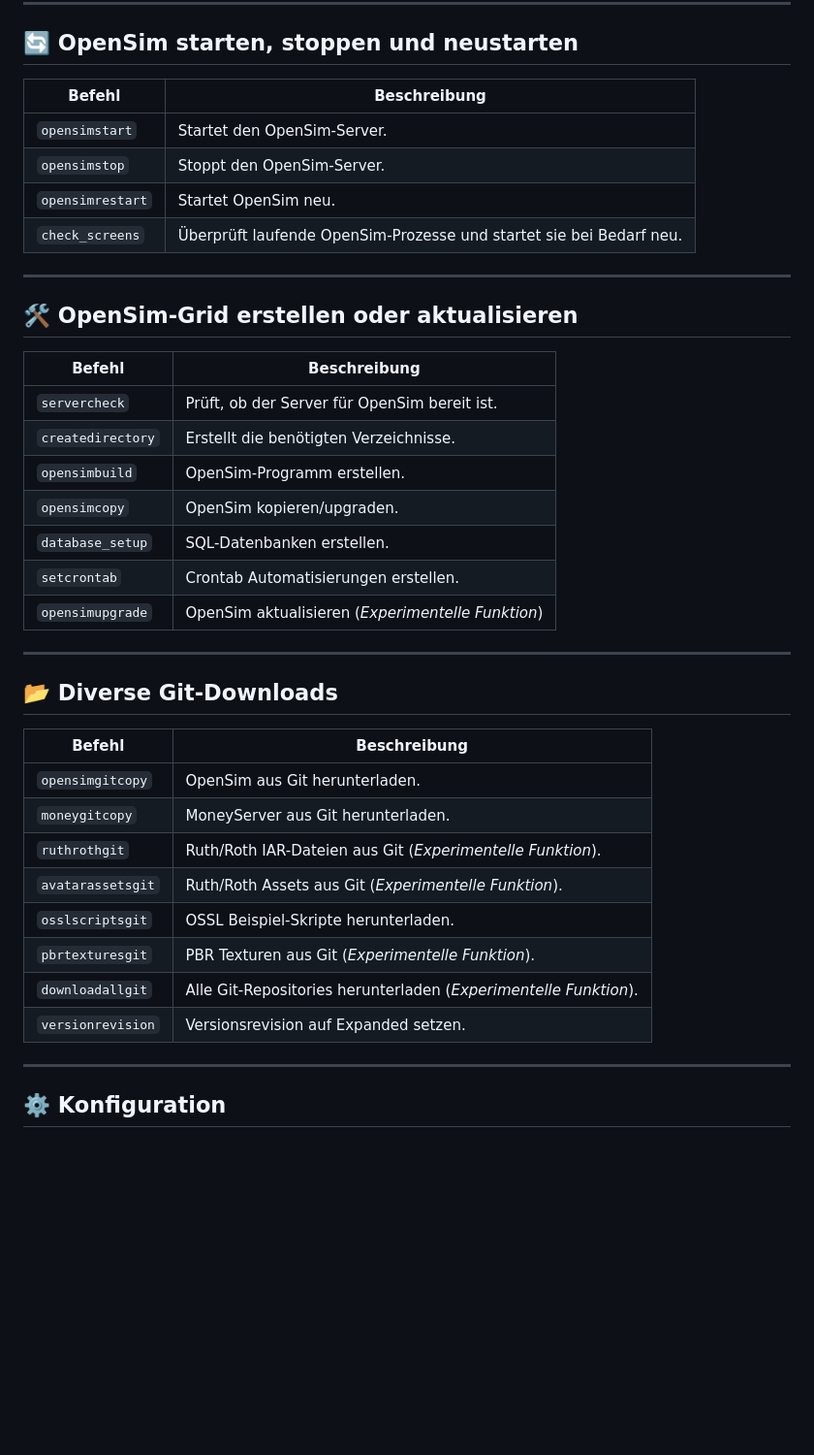
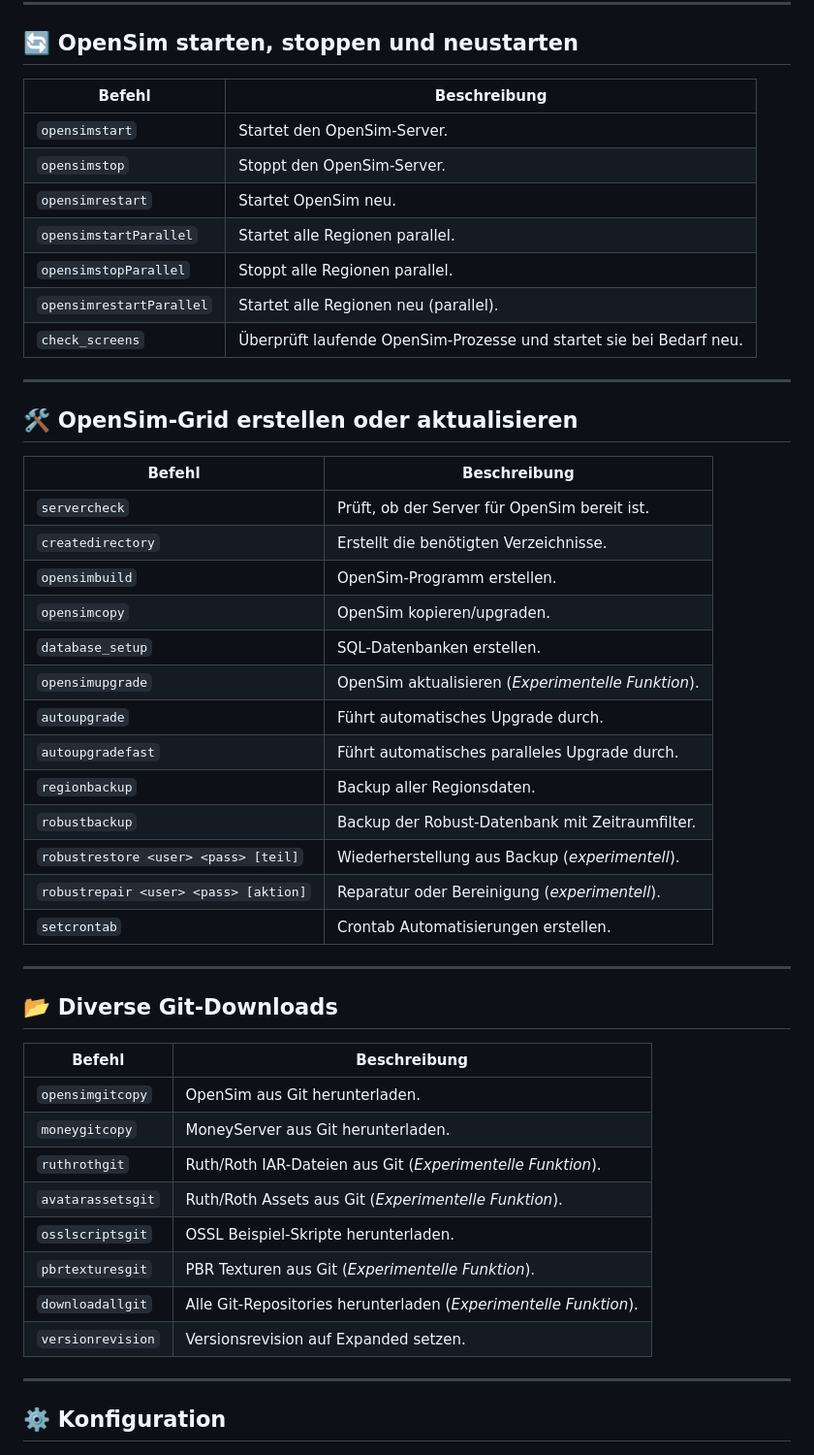
Before and after one commit to ManfredAabye/opensimMULTITOOLS-II, a Markdown page: README.md, the part around one of its changes. Shown at 97% size. Drawn GitHub-style; blank space fills up the shorter version.

```diff
--- a/README.md
+++ b/README.md
@@ -44,39 +40,51 @@ Ein Bash-Skript zum Verwalten von OpenSim-Grids (Starten, Stoppen, Bereinigen, I
 ---
 
 ## **🔄 OpenSim starten, stoppen und neustarten**
-| Befehl | Beschreibung |
-|--------|-------------|
-| `opensimstart` | Startet den OpenSim-Server. |
-| `opensimstop` | Stoppt den OpenSim-Server. |
-| `opensimrestart` | Startet OpenSim neu. |
-| `check_screens` | Überprüft laufende OpenSim-Prozesse und startet sie bei Bedarf neu. |
+
+| Befehl                   | Beschreibung                                                        |
+| ------------------------ | ------------------------------------------------------------------- |
+| `opensimstart`           | Startet den OpenSim-Server.                                         |
+| `opensimstop`            | Stoppt den OpenSim-Server.                                          |
+| `opensimrestart`         | Startet OpenSim neu.                                                |
+| `opensimstartParallel`   | Startet alle Regionen parallel.                                     |
+| `opensimstopParallel`    | Stoppt alle Regionen parallel.                                      |
+| `opensimrestartParallel` | Startet alle Regionen neu (parallel).                               |
+| `check_screens`          | Überprüft laufende OpenSim-Prozesse und startet sie bei Bedarf neu. |
 
 ---
 
 ## **🛠️ OpenSim-Grid erstellen oder aktualisieren**
-| Befehl | Beschreibung |
-|--------|-------------|
-| `servercheck` | Prüft, ob der Server für OpenSim bereit ist. |
-| `createdirectory` | Erstellt die benötigten Verzeichnisse. |
-| `opensimbuild` | OpenSim-Programm erstellen. |
-| `opensimcopy` | OpenSim kopieren/upgraden. |
-| `database_setup` | SQL-Datenbanken erstellen. |
-| `setcrontab` | Crontab Automatisierungen erstellen. |
-| `opensimupgrade` | OpenSim aktualisieren (_Experimentelle Funktion_) |
+
+| Befehl                                | Beschreibung                                       |
+| ------------------------------------- | -------------------------------------------------- |
+| `servercheck`                         | Prüft, ob der Server für OpenSim bereit ist.       |
+| `createdirectory`                     | Erstellt die benötigten Verzeichnisse.             |
+| `opensimbuild`                        | OpenSim-Programm erstellen.                        |
+| `opensimcopy`                         | OpenSim kopieren/upgraden.                         |
+| `database_setup`                      | SQL-Datenbanken erstellen.                         |
+| `opensimupgrade`                      | OpenSim aktualisieren (*Experimentelle Funktion*). |
+| `autoupgrade`                         | Führt automatisches Upgrade durch.                 |
+| `autoupgradefast`                     | Führt automatisches paralleles Upgrade durch.      |
+| `regionbackup`                        | Backup aller Regionsdaten.                         |
+| `robustbackup`                        | Backup der Robust-Datenbank mit Zeitraumfilter.    |
+| `robustrestore <user> <pass> [teil]`  | Wiederherstellung aus Backup (*experimentell*).    |
+| `robustrepair <user> <pass> [aktion]` | Reparatur oder Bereinigung (*experimentell*).      |
+| `setcrontab`                          | Crontab Automatisierungen erstellen.               |
 
 ---
 
 ## **📂 Diverse Git-Downloads**
-| Befehl | Beschreibung |
-|--------|-------------|
-| `opensimgitcopy` | OpenSim aus Git herunterladen. |
-| `moneygitcopy` | MoneyServer aus Git herunterladen. |
-| `ruthrothgit` | Ruth/Roth IAR-Dateien aus Git (_Experimentelle Funktion_). |
-| `avatarassetsgit` | Ruth/Roth Assets aus Git (_Experimentelle Funktion_). |
-| `osslscriptsgit` | OSSL Beispiel-Skripte herunterladen. |
-| `pbrtexturesgit` | PBR Texturen aus Git (_Experimentelle Funktion_). |
-| `downloadallgit` | Alle Git-Repositories herunterladen (_Experimentelle Funktion_). |
-| `versionrevision` | Versionsrevision auf Expanded setzen. |
+
+| Befehl            | Beschreibung                                                     |
+| ----------------- | ---------------------------------------------------------------- |
+| `opensimgitcopy`  | OpenSim aus Git herunterladen.                                   |
+| `moneygitcopy`    | MoneyServer aus Git herunterladen.                               |
+| `ruthrothgit`     | Ruth/Roth IAR-Dateien aus Git (*Experimentelle Funktion*).       |
+| `avatarassetsgit` | Ruth/Roth Assets aus Git (*Experimentelle Funktion*).            |
+| `osslscriptsgit`  | OSSL Beispiel-Skripte herunterladen.                             |
+| `pbrtexturesgit`  | PBR Texturen aus Git (*Experimentelle Funktion*).                |
+| `downloadallgit`  | Alle Git-Repositories herunterladen (*Experimentelle Funktion*). |
+| `versionrevision` | Versionsrevision auf Expanded setzen.                            |
 
 ---
 
```
Also changed, not shown: other parts of README.md (+65 -64 lines).
